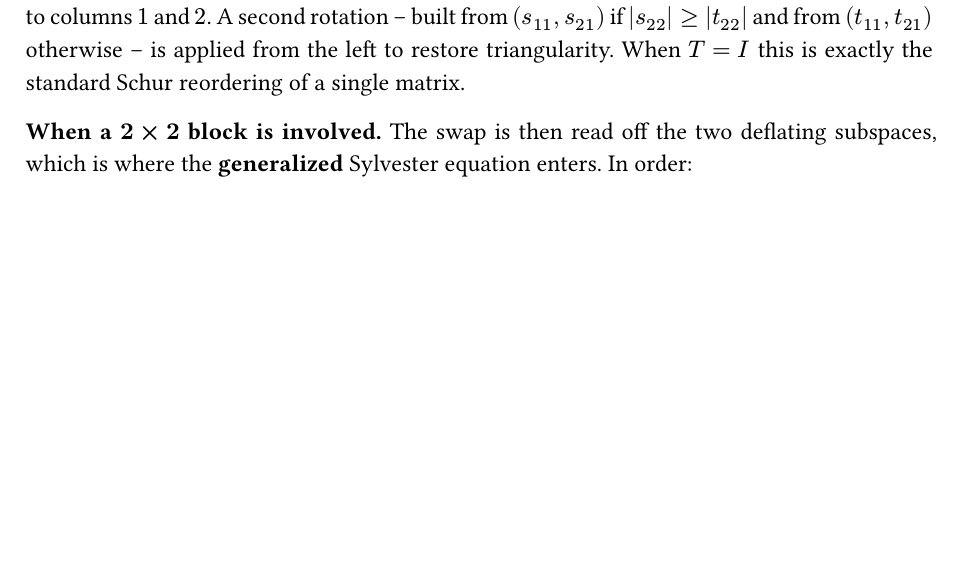
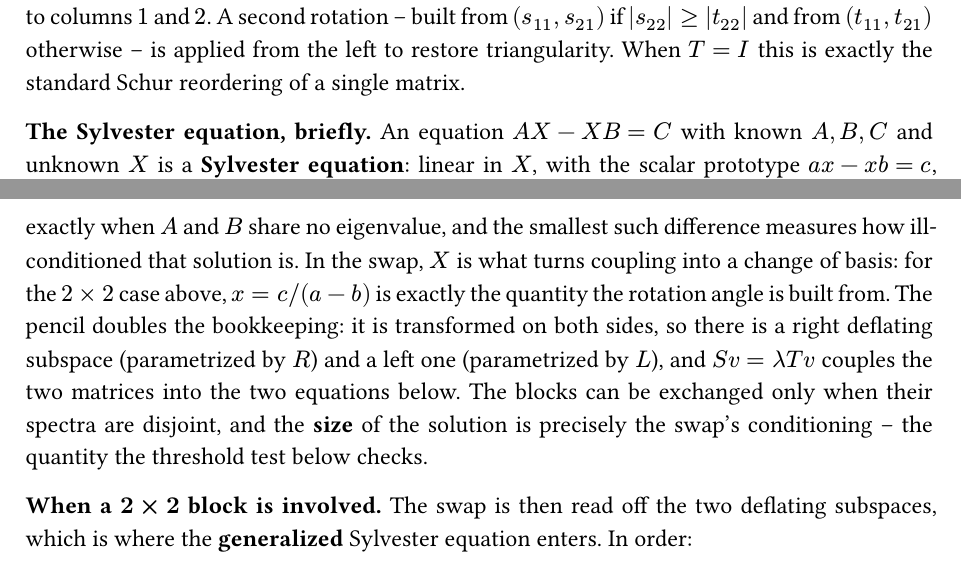
Before and after one commit to peakyet/peakyet, a Typst document (Algebra/qz-algorithm/qz-algorithm.typ): part of page 14 of 17 before the commit and two parts of pages 14 and 15 of 18 after it, the two joined at a grey line, cut so that both start at the same text, the shorter picture padded with empty space. The pictures show the PDF file Algebra/qz-algorithm/qz-algorithm.pdf that the author committed with the source.

Commit message:
Explain the Sylvester equation in the QZ note
Subsection 6.1 assumed the reader knew what a Sylvester equation is. Add a
short prerequisite: the definition A X - X B = C, the scalar prototype
x = c/(a - b), the vectorized linear system, the operator eigenvalues
lambda_i(A) - lambda_j(B) and the disjoint-spectrum condition, and why the
pencil needs two unknowns R and L.

Amp-Thread-ID: https://ampcode.com/threads/T-01a10c6a-eeca-749e-a959-eb659278ae37
Co-authored-by: Amp <amp@ampcode.com>

```diff
--- a/Algebra/qz-algorithm/qz-algorithm.typ
+++ b/Algebra/qz-algorithm/qz-algorithm.typ
@@ -656,6 +656,19 @@ built from $(s_(11), s_(21))$ if $abs(s_(22)) >= abs(t_(22))$ and from $(t_(11),
 otherwise -- is applied from the left to restore triangularity. When $T = I$ this is exactly the
 standard Schur reordering of a single matrix.
 
+*The Sylvester equation, briefly.* An equation $A X - X B = C$ with known $A, B, C$ and unknown
+$X$ is a *Sylvester equation*: linear in $X$, with the scalar prototype $a x - x b = c$, whose
+solution is $x = c \/ (a - b)$. Vectorizing turns it into a linear system of size $n^2$, and the
+operator $X |-> A X - X B$ has eigenvalues $lambda_i(A) - lambda_j(B)$; so it has one unique
+solution exactly when $A$ and $B$ share no eigenvalue, and the smallest such difference measures
+how ill-conditioned that solution is. In the swap, $X$ is what turns coupling into a change of
+basis: for the $2 times 2$ case above, $x = c \/ (a - b)$ is exactly the quantity the rotation
+angle is built from. The pencil doubles the bookkeeping: it is transformed on both sides, so
+there is a right deflating subspace (parametrized by $R$) and a left one (parametrized by $L$),
+and $S v = lambda T v$ couples the two matrices into the two equations below. The blocks can be
+exchanged only when their spectra are disjoint, and the *size* of the solution is precisely the
+swap's conditioning -- the quantity the threshold test below checks.
+
 *When a $2 times 2$ block is involved.* The swap is then read off the two deflating subspaces,
 which is where the *generalized* Sylvester equation enters. In order:
 
```
Also changed, not shown: Algebra/qz-algorithm/qz-algorithm.pdf.
